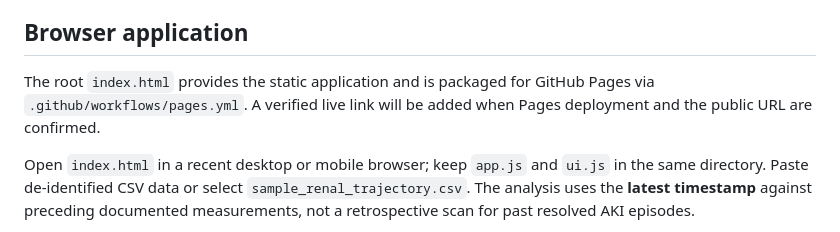
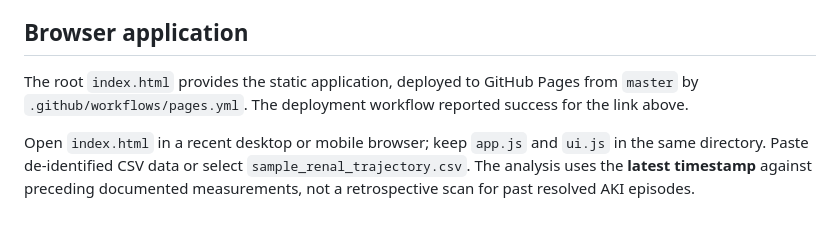
Before and after one commit to abusuraihsakhri/egfr-trajectory-aki-detector, a Markdown page: README.md, the part around one of its changes. Rendered like a GitHub page.

Commit message:
Link verified GitHub Pages deployment in README

```diff
--- a/README.md
+++ b/README.md
@@ -15,7 +17,7 @@ A local-first research/education tool for screening dated serum creatinine chang
 
 ## Browser application
 
-The root `index.html` provides the static application and is packaged for GitHub Pages via `.github/workflows/pages.yml`. A verified live link will be added when Pages deployment and the public URL are confirmed.
+The root `index.html` provides the static application, deployed to GitHub Pages from `master` by `.github/workflows/pages.yml`. The deployment workflow reported success for the link above.
 
 Open `index.html` in a recent desktop or mobile browser; keep `app.js` and `ui.js` in the same directory. Paste de-identified CSV data or select `sample_renal_trajectory.csv`. The analysis uses the **latest timestamp** against preceding documented measurements, not a retrospective scan for past resolved AKI episodes.
 
```
Also changed, not shown: other parts of README.md (+2 -0 lines).
